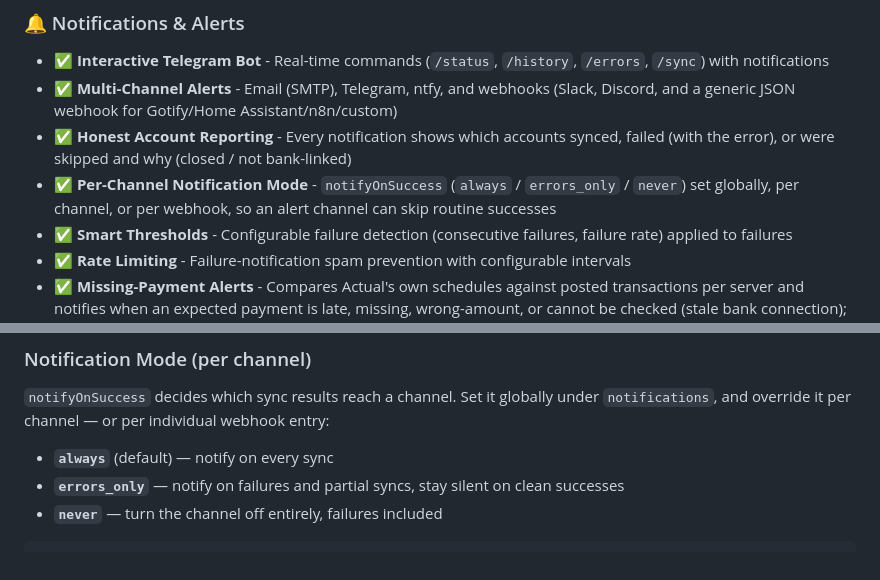
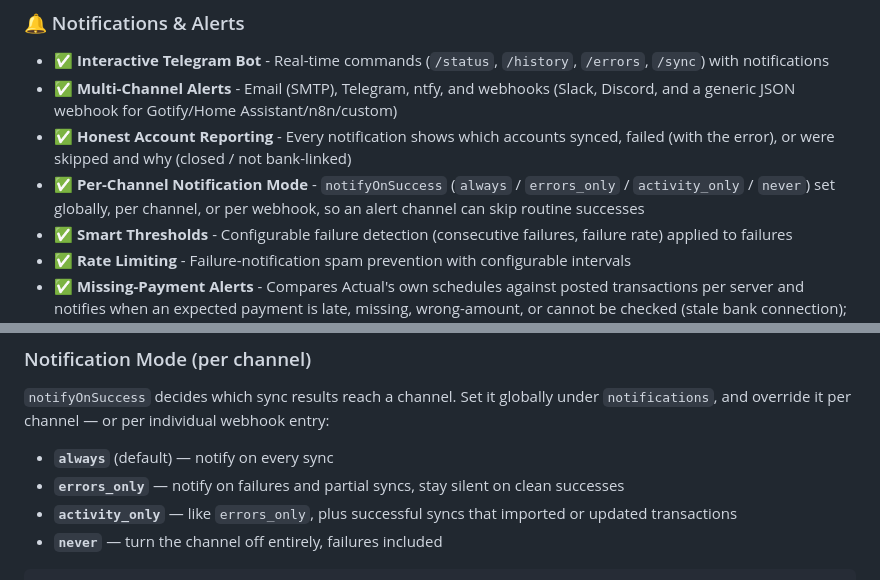
Before and after one commit to agigante80/Actual-sync, a Markdown page: README.md, 2 parts joined by grey strips. Drawn GitHub-style.

````diff
--- a/README.md
+++ b/README.md
@@ -135,7 +135,7 @@ Manually syncing bank transactions is tedious and error-prone. Actual-sync runs
 - ✅ **Interactive Telegram Bot** - Real-time commands (`/status`, `/history`, `/errors`, `/sync`) with notifications
 - ✅ **Multi-Channel Alerts** - Email (SMTP), Telegram, ntfy, and webhooks (Slack, Discord, and a generic JSON webhook for Gotify/Home Assistant/n8n/custom)
 - ✅ **Honest Account Reporting** - Every notification shows which accounts synced, failed (with the error), or were skipped and why (closed / not bank-linked)
-- ✅ **Per-Channel Notification Mode** - `notifyOnSuccess` (`always` / `errors_only` / `never`) set globally, per channel, or per webhook, so an alert channel can skip routine successes
+- ✅ **Per-Channel Notification Mode** - `notifyOnSuccess` (`always` / `errors_only` / `activity_only` / `never`) set globally, per channel, or per webhook, so an alert channel can skip routine successes
 - ✅ **Smart Thresholds** - Configurable failure detection (consecutive failures, failure rate) applied to failures
 - ✅ **Rate Limiting** - Failure-notification spam prevention with configurable intervals
 - ✅ **Missing-Payment Alerts** - Compares Actual's own schedules against posted transactions per server and notifies when an expected payment is late, missing, wrong-amount, or cannot be checked (stale bank connection); see [Missing-Payment Alerts](#-missing-payment-alerts)
@@ -886,6 +886,7 @@ Actual-sync can send notifications on sync results — success, partial, or fail
 
 - **`always`** (default) — notify on every sync
 - **`errors_only`** — notify on failures and partial syncs, stay silent on clean successes
+- **`activity_only`** — like `errors_only`, plus successful syncs that imported or updated transactions
 - **`never`** — turn the channel off entirely, failures included
 
 ```json
````
Also changed, not shown: docs/CONFIG.md (+1 -1 lines), docs/NOTIFICATIONS.md (+7 -5 lines).
